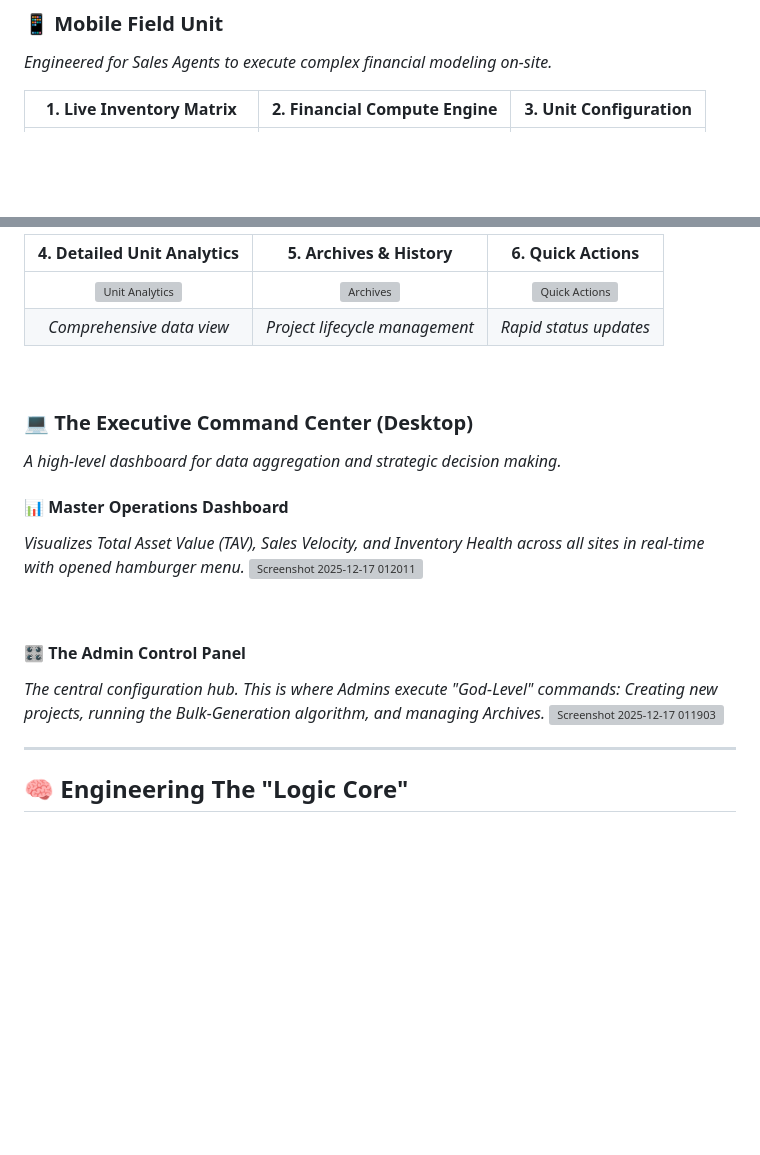
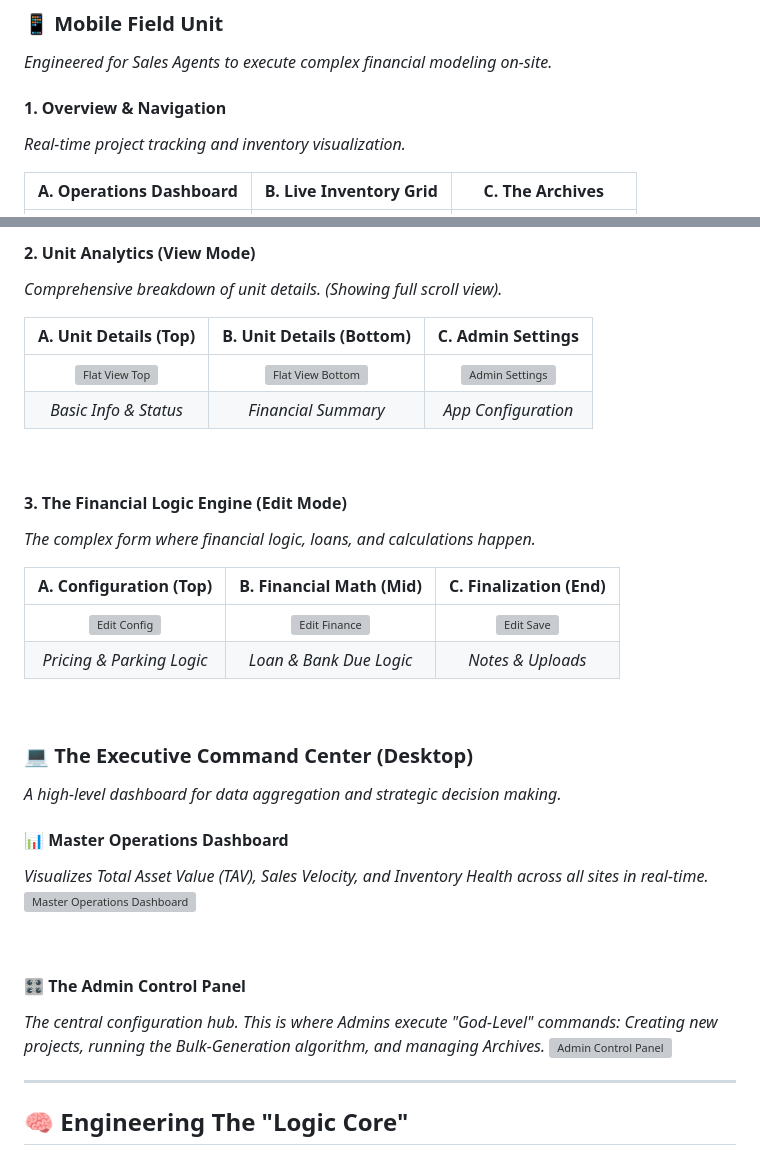
Before and after one commit to moonlitpayal/BafnaTrack, a Markdown page: README.md, 2 parts joined by grey strips. GitHub-like rendering; blank space fills up the shorter version; grey boxes are pictures that could not be loaded.

Commit message:
Revise README for improved structure and content
Updated the README to enhance clarity and organization of the Mobile Field Unit and Executive Command Center sections.

```diff
--- a/README.md
+++ b/README.md
@@ -16,5 +16,8 @@
 ### 📱 Mobile Field Unit
 *Engineered for Sales Agents to execute complex financial modeling on-site.*
 
-| **1. Live Inventory Matrix** | **2. Financial Compute Engine** | **3. Unit Configuration** |
+#### 1. Overview & Navigation
+*Real-time project tracking and inventory visualization.*
+
+| **A. Operations Dashboard** | **B. Live Inventory Grid** | **C. The Archives** |
 |:---:|:---:|:---:|
@@ -23,8 +26,23 @@
 
-| **4. Detailed Unit Analytics** | **5. Archives & History** | **6. Quick Actions** |
+<br>
+
+#### 2. Unit Analytics (View Mode)
+*Comprehensive breakdown of unit details. (Showing full scroll view).*
+
+| **A. Unit Details (Top)** | **B. Unit Details (Bottom)** | **C. Admin Settings** |
 |:---:|:---:|:---:|
-| <img src="PASTE_MOBILE_DETAILS_URL_HERE" width="250" alt="Unit Analytics"> | <img src="PASTE_MOBILE_ARCHIVE_URL_HERE" width="250" alt="Archives"> | <img src="PASTE_MOBILE_GRID_URL_HERE" width="250" alt="Quick Actions"> |
-| *Comprehensive data view* | *Project lifecycle management* | *Rapid status updates* |
+| <img src="PASTE_FLAT_VIEW_1_URL_HERE" width="250" alt="Flat View Top"> | <img src="PASTE_FLAT_VIEW_2_URL_HERE" width="250" alt="Flat View Bottom"> | <img src="PASTE_MOBILE_SETTINGS_URL_HERE" width="250" alt="Admin Settings"> |
+| *Basic Info & Status* | *Financial Summary* | *App Configuration* |
+
+<br>
+
+#### 3. The Financial Logic Engine (Edit Mode)
+*The complex form where financial logic, loans, and calculations happen.*
+
+| **A. Configuration (Top)** | **B. Financial Math (Mid)** | **C. Finalization (End)** |
+|:---:|:---:|:---:|
+| <img src="PASTE_FLAT_EDIT_1_URL_HERE" width="250" alt="Edit Config"> | <img src="PASTE_FLAT_EDIT_2_URL_HERE" width="250" alt="Edit Finance"> | <img src="PASTE_FLAT_EDIT_3_URL_HERE" width="250" alt="Edit Save"> |
+| *Pricing & Parking Logic* | *Loan & Bank Due Logic* | *Notes & Uploads* |
 
 <br>
 
@@ -32,16 +50,14 @@
 *A high-level dashboard for data aggregation and strategic decision making.*
 
 #### 📊 Master Operations Dashboard
-*Visualizes Total Asset Value (TAV), Sales Velocity, and Inventory Health across all sites in real-time with opened hamburger menu.*
-<img width="1916" height="1078" alt="Screenshot 2025-12-17 012011" src="https://github.com/user-attachments/assets/2e7923e2-02ac-4a6e-a188-7e78f6695252" />
-
+*Visualizes Total Asset Value (TAV), Sales Velocity, and Inventory Health across all sites in real-time.*
+<img width="100%" alt="Master Operations Dashboard" src="https://github.com/user-attachments/assets/2e7923e2-02ac-4a6e-a188-7e78f6695252">
 
 <br>
 
 #### 🎛️ The Admin Control Panel
 *The central configuration hub. This is where Admins execute "God-Level" commands: Creating new projects, running the Bulk-Generation algorithm, and managing Archives.*
-<img width="1915" height="1075" alt="Screenshot 2025-12-17 011903" src="https://github.com/user-attachments/assets/dd328903-3d8c-4f3f-99ed-0e66fa42c9b5" />
-
+<img width="100%" alt="Admin Control Panel" src="https://github.com/user-attachments/assets/dd328903-3d8c-4f3f-99ed-0e66fa42c9b5">
 
 ---
 
```
Also changed, not shown: other parts of README.md (+2 -2 lines).
